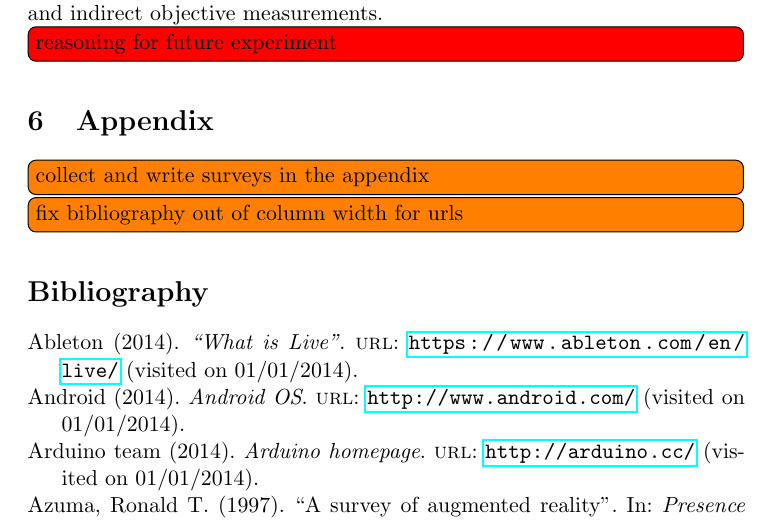
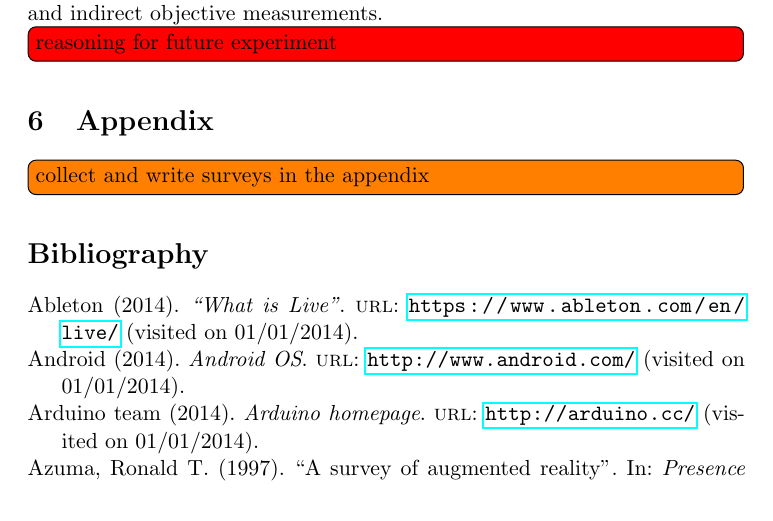
Before and after one commit to Nagasaki45/MA, a LaTeX document (research_proposal.tex): part of page 13 of 16, cut so that both start at the same text. Compiled offline with pdfLaTeX.

Commit message:
Fixing line breaks in urls in the bibliography

```diff
--- a/research_proposal.tex
+++ b/research_proposal.tex
@@ -365,7 +365,6 @@ We also show that this can be validated in a controlled experiment using both di
 % Questionnaires: Standardized musical background survey, modified system usability scale (SUS), Interaction survey.
 \todo[inline]{collect and write surveys in the appendix}
 
-\todo[inline]{fix bibliography out of column width for urls}
-
+\sloppy  % fixing line breaks in bibliography
 \printbibliography[title={Bibliography}]
 \end{document}
```
Also changed, not shown: bibliography.bib (+1 -1 lines).
